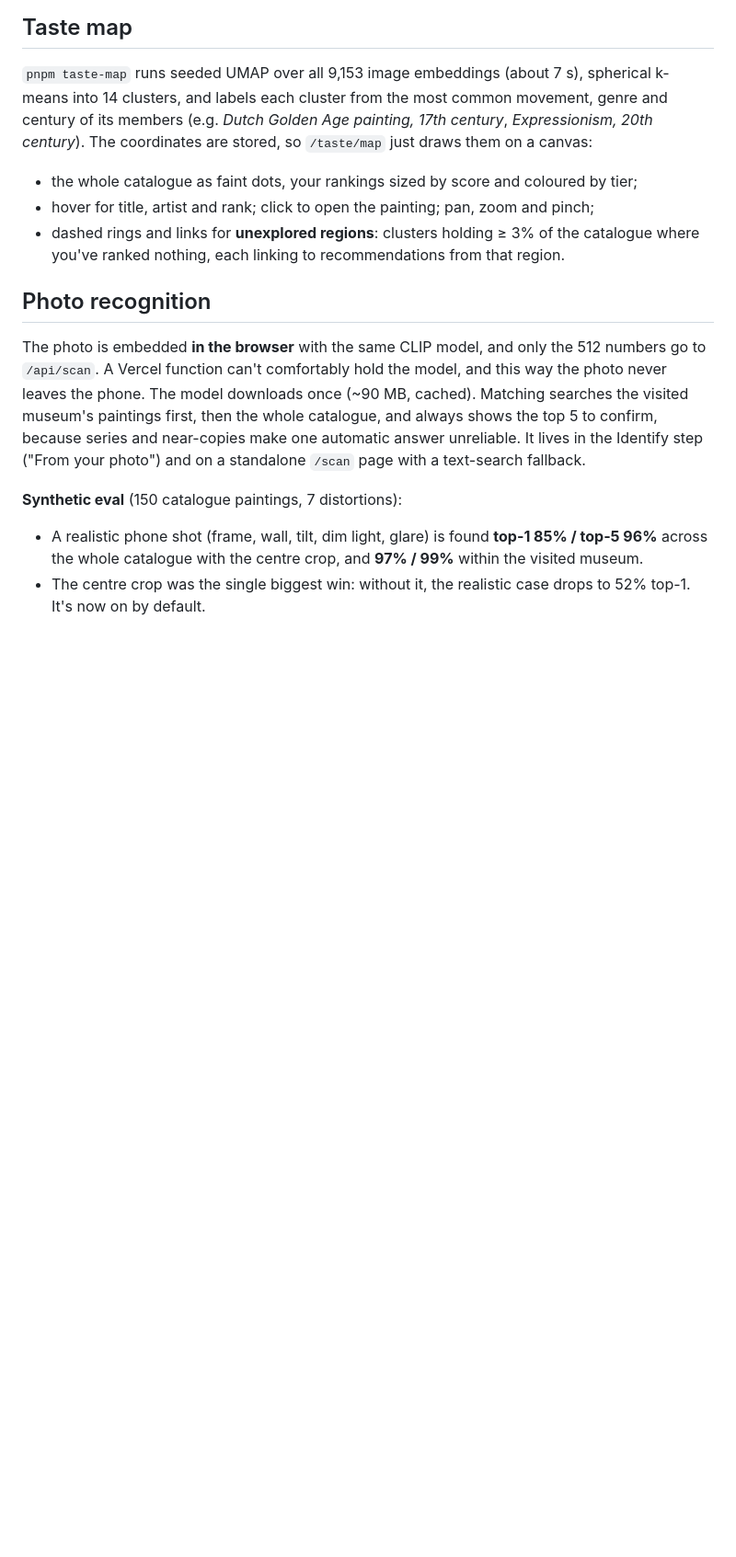
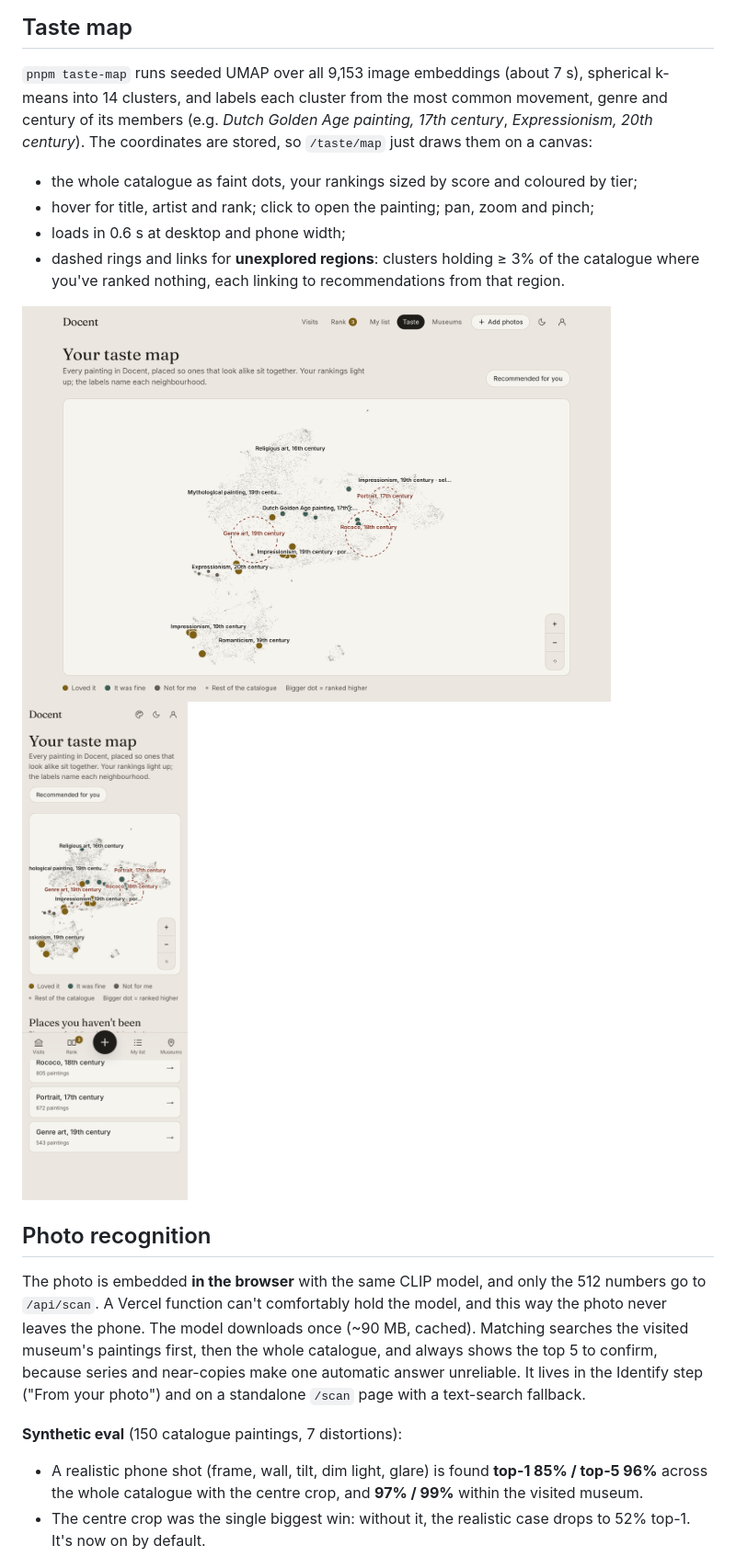
Before and after one commit to kaelynliu18/docent, a Markdown page: docs/visual-taste.md, the part around one of its changes. Shown at 92% size. Drawn GitHub-style; pictures changed too: docs/screenshots/map-desktop.png (added), docs/screenshots/map-phone.png (added); blank space fills up the shorter version.

```diff
--- a/docs/visual-taste.md
+++ b/docs/visual-taste.md
@@ -56,7 +56,10 @@ In a control where taste isn't visual at all, the hybrid ties popularity for new
 `pnpm taste-map` runs seeded UMAP over all 9,153 image embeddings (about 7 s), spherical k-means into 14 clusters, and labels each cluster from the most common movement, genre and century of its members (e.g. *Dutch Golden Age painting, 17th century*, *Expressionism, 20th century*). The coordinates are stored, so `/taste/map` just draws them on a canvas:
 - the whole catalogue as faint dots, your rankings sized by score and coloured by tier;
 - hover for title, artist and rank; click to open the painting; pan, zoom and pinch;
+- loads in 0.6 s at desktop and phone width;
 - dashed rings and links for **unexplored regions**: clusters holding ≥ 3% of the catalogue where you've ranked nothing, each linking to recommendations from that region.
+
+<img src="screenshots/map-desktop.png" width="640" alt="Taste map: the catalogue as faint dots, the demo user's rankings coloured by tier, cluster labels and dashed rings around unexplored regions"> <img src="screenshots/map-phone.png" width="180" alt="Taste map on a phone">
 
 ## Photo recognition
 
```
Also changed, not shown: other parts of docs/visual-taste.md (+4 -0 lines), docs/screenshots/scan-desktop.png (added), 1 other file.
